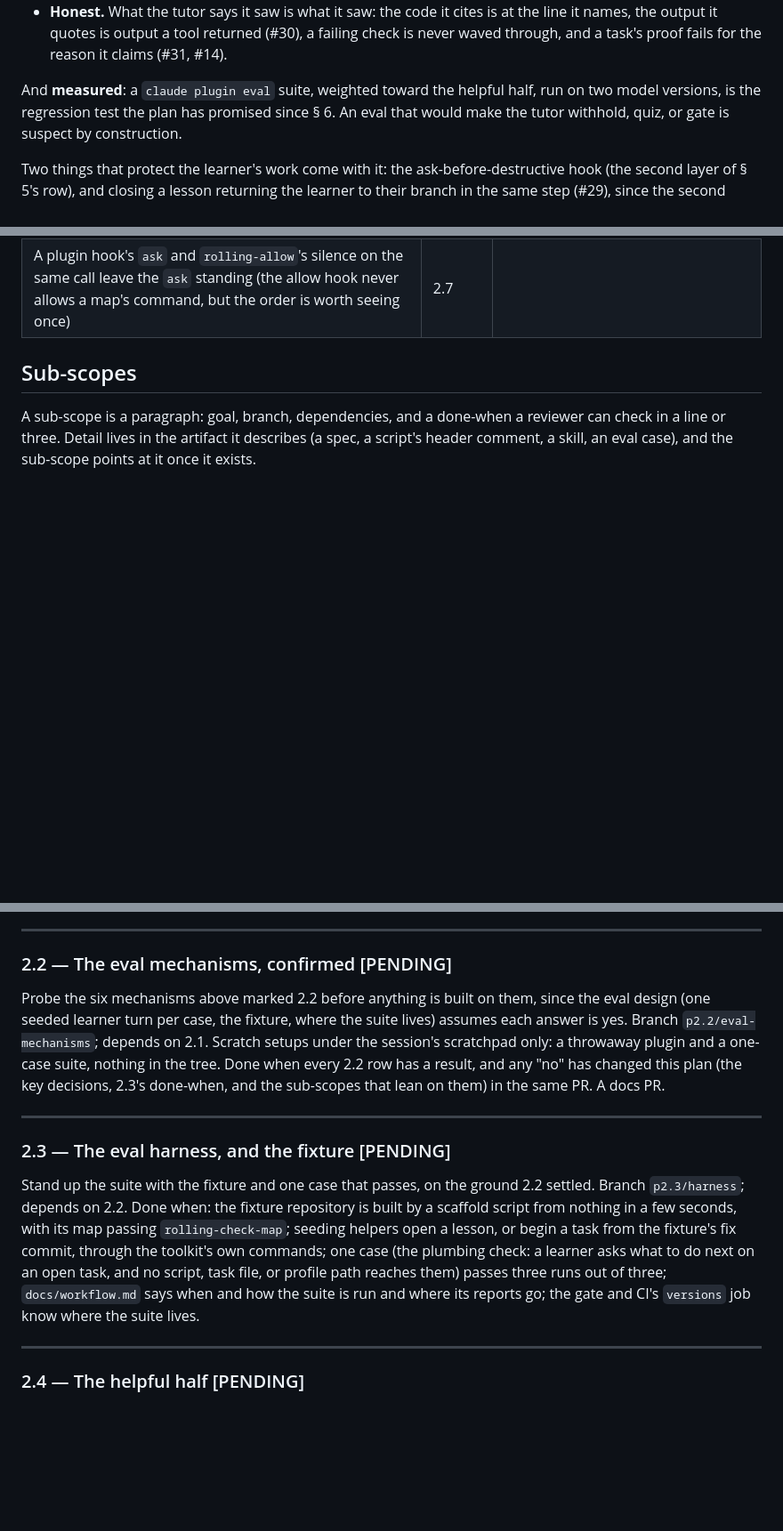
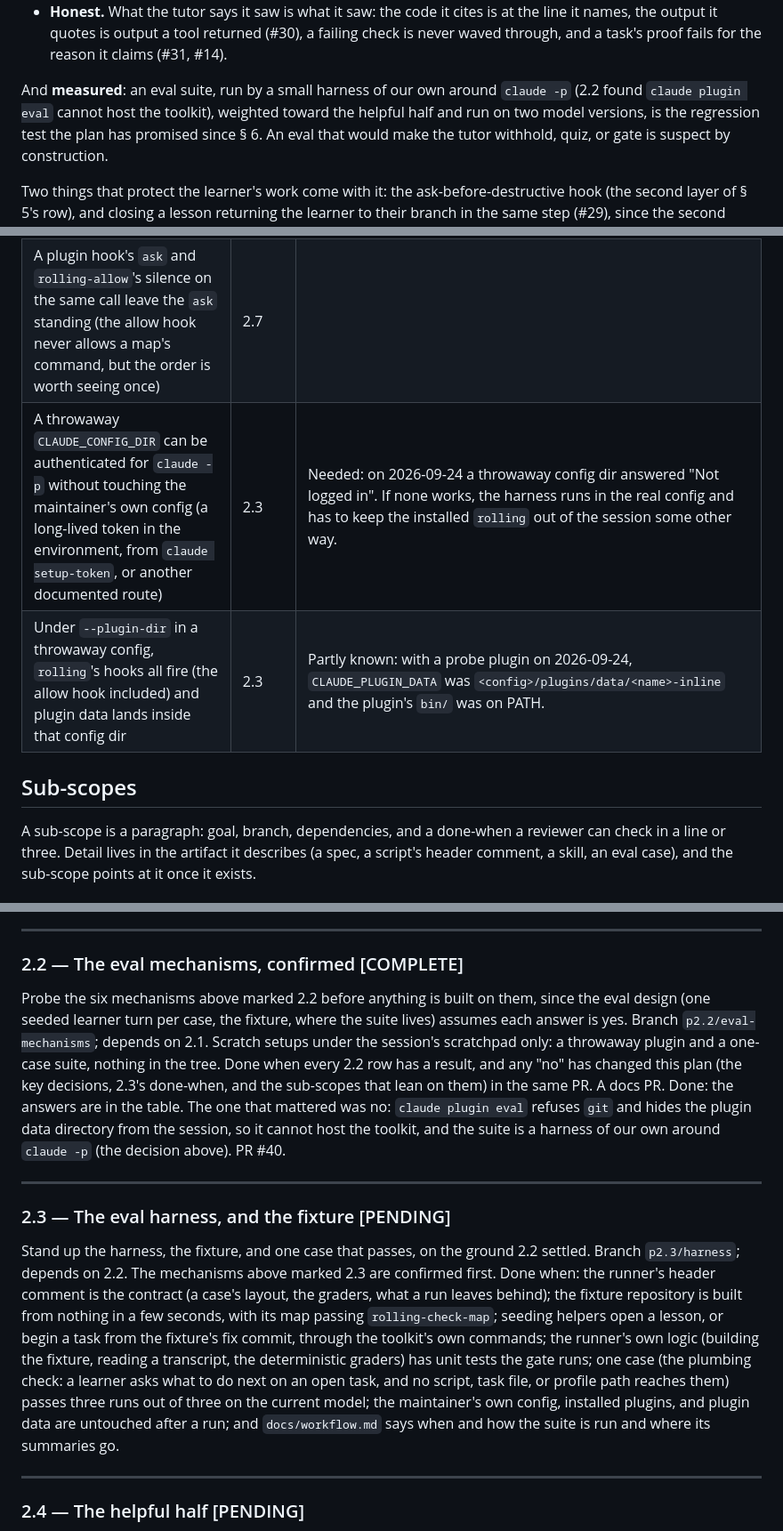
Before and after one commit to kurowski/rollingstart, a Markdown page: docs/plans/p2-helpful-and-honest.md, 3 parts joined by grey strips. Shown at 89% size. Drawn GitHub-style; blank space fills up the shorter version.

```diff
--- a/docs/plans/p2-helpful-and-honest.md
+++ b/docs/plans/p2-helpful-and-honest.md
@@ -35,9 +35,10 @@ in what the tutor tells them. So P2 is reshaped around two words
   returned (#30), a failing check is never waved through, and a task's
   proof fails for the reason it claims (#31, #14).
 
-And **measured**: a `claude plugin eval` suite, weighted toward the
-helpful half, run on two model versions, is the regression test the
-plan has promised since § 6. An eval that would make the tutor
+And **measured**: an eval suite, run by a small harness of our own
+around `claude -p` (2.2 found `claude plugin eval` cannot host the
+toolkit), weighted toward the helpful half and run on two model
+versions, is the regression test the plan has promised since § 6. An eval that would make the tutor
 withhold, quiz, or gate is suspect by construction.
 
 Two things that protect the learner's work come with it: the
@@ -100,5 +101,7 @@ here.
 | A PreToolUse `ask` on Bash from a plugin hook prompts in default mode, survives auto mode, and becomes a denial in `dontAsk` | 2.7 | Partly known: P5's plan confirmed a PreToolUse `ask` is honoured (2026-09-22). The three modes are this row's. |
 | A plugin hook's `ask` and `rolling-allow`'s silence on the same call leave the `ask` standing (the allow hook never allows a map's command, but the order is worth seeing once) | 2.7 | |
+| A throwaway `CLAUDE_CONFIG_DIR` can be authenticated for `claude -p` without touching the maintainer's own config (a long-lived token in the environment, from `claude setup-token`, or another documented route) | 2.3 | Needed: on 2026-09-24 a throwaway config dir answered "Not logged in". If none works, the harness runs in the real config and has to keep the installed `rolling` out of the session some other way. |
+| Under `--plugin-dir` in a throwaway config, `rolling`'s hooks all fire (the allow hook included) and plugin data lands inside that config dir | 2.3 | Partly known: with a probe plugin on 2026-09-24, `CLAUDE_PLUGIN_DATA` was `<config>/plugins/data/<name>-inline` and the plugin's `bin/` was on PATH. |
 
 ## Sub-scopes
 
@@ -118,7 +121,7 @@ The issues are #37 and #38. PR #39.
 
 ---
 
-### 2.2 — The eval mechanisms, confirmed [PENDING]
+### 2.2 — The eval mechanisms, confirmed [COMPLETE]
 
 Probe the six mechanisms above marked 2.2 before anything is built on
 them, since the eval design (one seeded learner turn per case, the
@@ -128,22 +131,32 @@ session's scratchpad only: a throwaway plugin and a one-case suite,
 nothing in the tree. Done when every 2.2 row has a result, and any
 "no" has changed this plan (the key decisions, 2.3's done-when, and
 the sub-scopes that lean on them) in the same PR. A docs PR.
+Done: the answers are in the table. The one that mattered was no:
+`claude plugin eval` refuses `git` and hides the plugin data
+directory from the session, so it cannot host the toolkit, and the
+suite is a harness of our own around `claude -p` (the decision above).
+PR #40.
 
 ---
 
 ### 2.3 — The eval harness, and the fixture [PENDING]
 
-Stand up the suite with the fixture and one case that passes, on the
-ground 2.2 settled. Branch `p2.3/harness`; depends on 2.2. Done
-when: the fixture repository is built by a scaffold script from
-nothing in a few seconds, with its map passing
+Stand up the harness, the fixture, and one case that passes, on the
+ground 2.2 settled. Branch `p2.3/harness`; depends on 2.2. The
+mechanisms above marked 2.3 are confirmed first. Done when: the
+runner's header comment is the contract (a case's layout, the
+graders, what a run leaves behind); the fixture repository is built
+from nothing in a few seconds, with its map passing
 `rolling-check-map`; seeding helpers open a lesson, or begin a task
 from the fixture's fix commit, through the toolkit's own commands;
-one case (the plumbing check: a learner asks what to do next on an
-open task, and no script, task file, or profile path reaches them)
-passes three runs out of three; `docs/workflow.md` says when and how
-the suite is run and where its reports go; the gate and CI's
-`versions` job know where the suite lives.
+the runner's own logic (building the fixture, reading a transcript,
+the deterministic graders) has unit tests the gate runs; one case
+(the plumbing check: a learner asks what to do next on an open task,
+and no script, task file, or profile path reaches them) passes three
+runs out of three on the current model; the maintainer's own config,
+installed plugins, and plugin data are untouched after a run; and
+`docs/workflow.md` says when and how the suite is run and where its
+summaries go.
 
 ---
 
```
Also changed, not shown: other parts of docs/plans/p2-helpful-and-honest.md (+9 -9 lines), CLAUDE.md (+1 -1 lines), docs/plan.md (+20 -6 lines).
